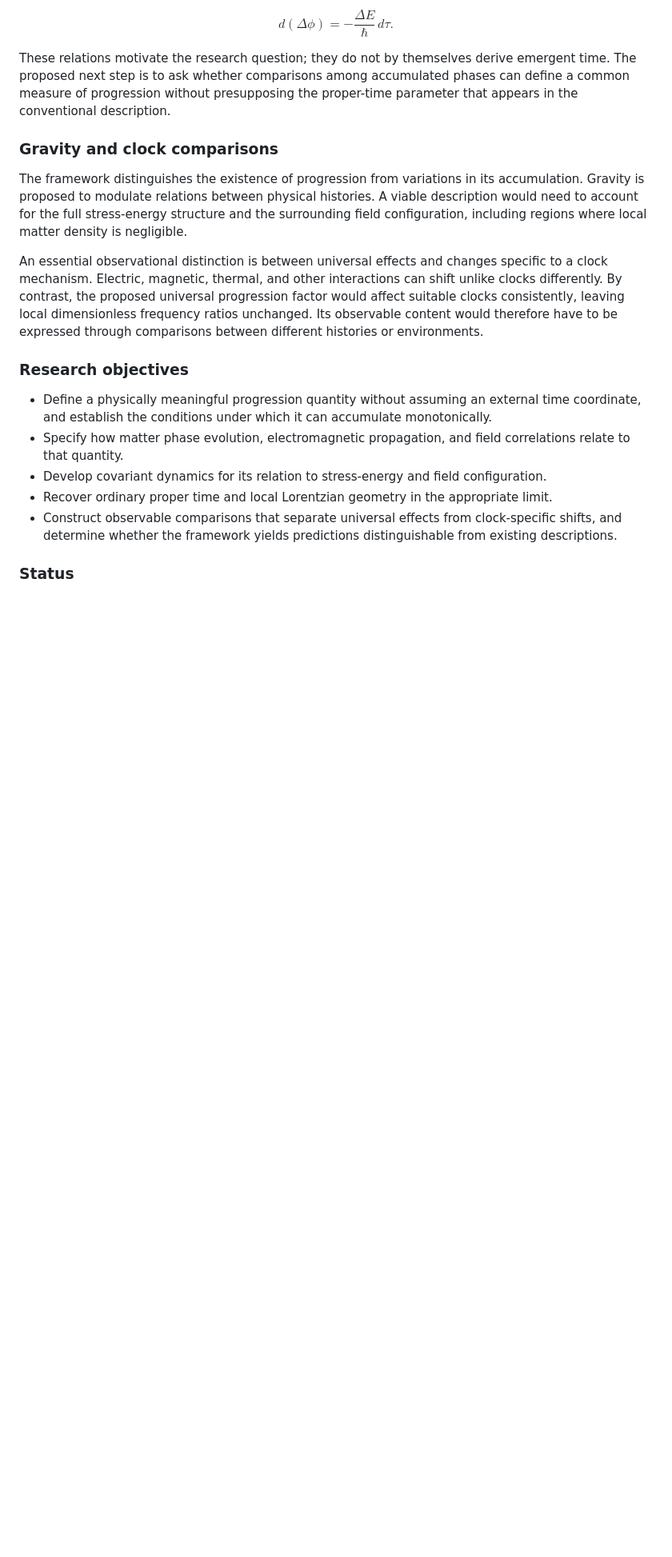
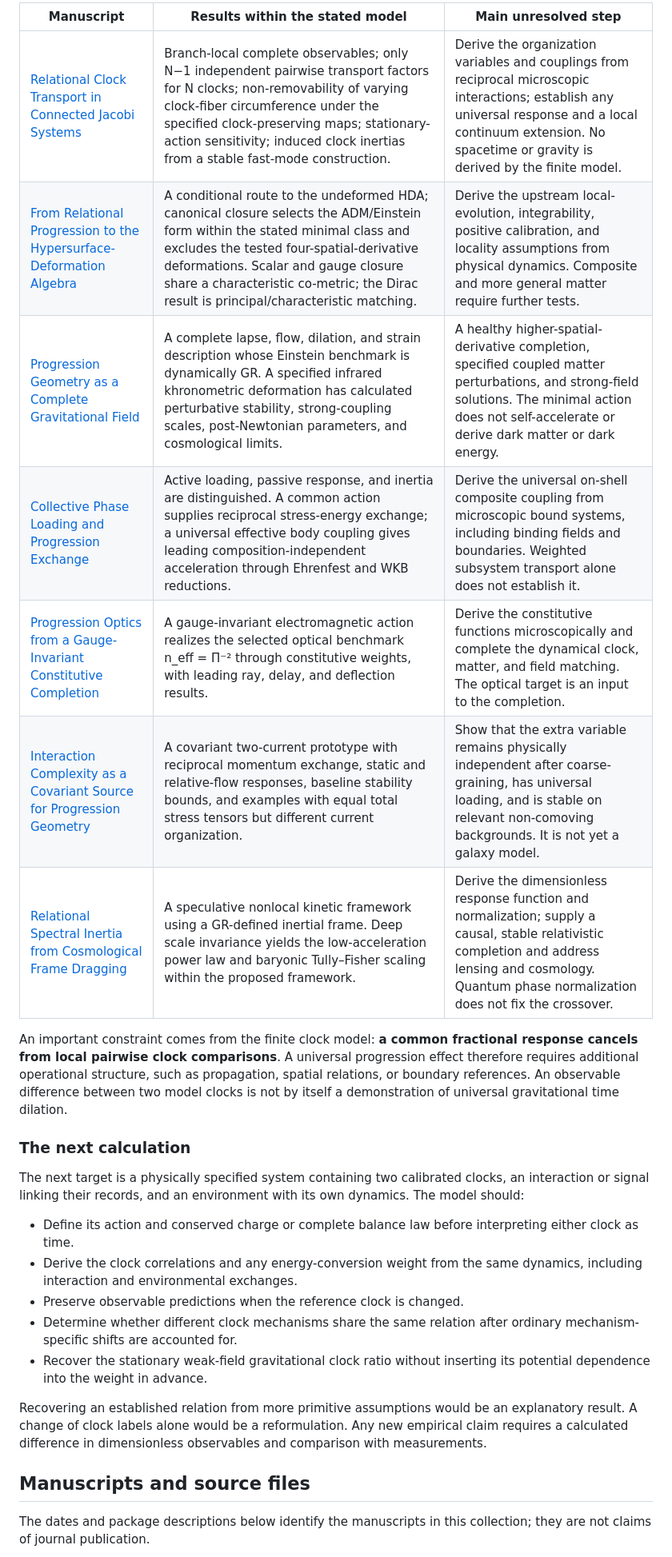
Before and after one commit to sjordannc/progression-research-papers, a Markdown page: README.md, the part around one of its changes. Shown at 80% size. GitHub-like rendering; blank space fills up the shorter version.

Commit message:
Update research overview and add relational progression direction

```diff
--- a/README.md
+++ b/README.md
@@ -28,23 +28,29 @@ For an atomic transition with energy separation $\Delta E$, it writes the relati
 
-$$
-d(\Delta\phi) = -\frac{\Delta E}{\hbar}\,d\tau.
-$$
+| Manuscript | Results within the stated model | Main unresolved step |
+| --- | --- | --- |
+| [Relational Clock Transport in Connected Jacobi Systems](relational-clock-transport/manuscript.pdf) | Branch-local complete observables; only N−1 independent pairwise transport factors for N clocks; non-removability of varying clock-fiber circumference under the specified clock-preserving maps; stationary-action sensitivity; induced clock inertias from a stable fast-mode construction. | Derive the organization variables and couplings from reciprocal microscopic interactions; establish any universal response and a local continuum extension. No spacetime or gravity is derived by the finite model. |
+| [From Relational Progression to the Hypersurface-Deformation Algebra](progression_weighted_conservation.pdf) | A conditional route to the undeformed HDA; canonical closure selects the ADM/Einstein form within the stated minimal class and excludes the tested four-spatial-derivative deformations. Scalar and gauge closure share a characteristic co-metric; the Dirac result is principal/characteristic matching. | Derive the upstream local-evolution, integrability, positive calibration, and locality assumptions from physical dynamics. Composite and more general matter require further tests. |
+| [Progression Geometry as a Complete Gravitational Field](progression_geometry.pdf) | A complete lapse, flow, dilation, and strain description whose Einstein benchmark is dynamically GR. A specified infrared khronometric deformation has calculated perturbative stability, strong-coupling scales, post-Newtonian parameters, and cosmological limits. | A healthy higher-spatial-derivative completion, specified coupled matter perturbations, and strong-field solutions. The minimal action does not self-accelerate or derive dark matter or dark energy. |
+| [Collective Phase Loading and Progression Exchange](collective_phase_loading.pdf) | Active loading, passive response, and inertia are distinguished. A common action supplies reciprocal stress-energy exchange; a universal effective body coupling gives leading composition-independent acceleration through Ehrenfest and WKB reductions. | Derive the universal on-shell composite coupling from microscopic bound systems, including binding fields and boundaries. Weighted subsystem transport alone does not establish it. |
+| [Progression Optics from a Gauge-Invariant Constitutive Completion](progression_optical_paper2.pdf) | A gauge-invariant electromagnetic action realizes the selected optical benchmark n_eff = Π⁻² through constitutive weights, with leading ray, delay, and deflection results. | Derive the constitutive functions microscopically and complete the dynamical clock, matter, and field matching. The optical target is an input to the completion. |
+| [Interaction Complexity as a Covariant Source for Progression Geometry](interaction_complexity_progression_geometry.pdf) | A covariant two-current prototype with reciprocal momentum exchange, static and relative-flow responses, baseline stability bounds, and examples with equal total stress tensors but different current organization. | Show that the extra variable remains physically independent after coarse-graining, has universal loading, and is stable on relevant non-comoving backgrounds. It is not yet a galaxy model. |
+| [Relational Spectral Inertia from Cosmological Frame Dragging](relational_spectral_inertia_draft.pdf) | A speculative nonlocal kinetic framework using a GR-defined inertial frame. Deep scale invariance yields the low-acceleration power law and baryonic Tully–Fisher scaling within the proposed framework. | Derive the dimensionless response function and normalization; supply a causal, stable relativistic completion and address lensing and cosmology. Quantum phase normalization does not fix the crossover. |
 
-These relations motivate the research question; they do not by themselves derive emergent time. The proposed next step is to ask whether comparisons among accumulated phases can define a common measure of progression without presupposing the proper-time parameter that appears in the conventional description.
+An important constraint comes from the finite clock model: **a common fractional response cancels from local pairwise clock comparisons**. A universal progression effect therefore requires additional operational structure, such as propagation, spatial relations, or boundary references. An observable difference between two model clocks is not by itself a demonstration of universal gravitational time dilation.
 
-### Gravity and clock comparisons
+### The next calculation
 
-The framework distinguishes the existence of progression from variations in its accumulation. Gravity is proposed to modulate relations between physical histories. A viable description would need to account for the full stress-energy structure and the surrounding field configuration, including regions where local matter density is negligible.
+The next target is a physically specified system containing two calibrated clocks, an interaction or signal linking their records, and an environment with its own dynamics. The model should:
 
-An essential observational distinction is between universal effects and changes specific to a clock mechanism. Electric, magnetic, thermal, and other interactions can shift unlike clocks differently. By contrast, the proposed universal progression factor would affect suitable clocks consistently, leaving local dimensionless frequency ratios unchanged. Its observable content would therefore have to be expressed through comparisons between different histories or environments.
+- Define its action and conserved charge or complete balance law before interpreting either clock as time.
+- Derive the clock correlations and any energy-conversion weight from the same dynamics, including interaction and environmental exchanges.
+- Preserve observable predictions when the reference clock is changed.
+- Determine whether different clock mechanisms share the same relation after ordinary mechanism-specific shifts are accounted for.
+- Recover the stationary weak-field gravitational clock ratio without inserting its potential dependence into the weight in advance.
 
-### Research objectives
+Recovering an established relation from more primitive assumptions would be an explanatory result. A change of clock labels alone would be a reformulation. Any new empirical claim requires a calculated difference in dimensionless observables and comparison with measurements.
 
-- Define a physically meaningful progression quantity without assuming an external time coordinate, and establish the conditions under which it can accumulate monotonically.
-- Specify how matter phase evolution, electromagnetic propagation, and field correlations relate to that quantity.
-- Develop covariant dynamics for its relation to stress-energy and field configuration.
-- Recover ordinary proper time and local Lorentzian geometry in the appropriate limit.
-- Construct observable comparisons that separate universal effects from clock-specific shifts, and determine whether the framework yields predictions distinguishable from existing descriptions.
+## Manuscripts and source files
 
-### Status
+The dates and package descriptions below identify the manuscripts in this collection; they are not claims of journal publication.
 
```
Also changed, not shown: other parts of README.md (+24 -28 lines), RESEARCH_DIRECTION.md (added, +153 -0 lines).
